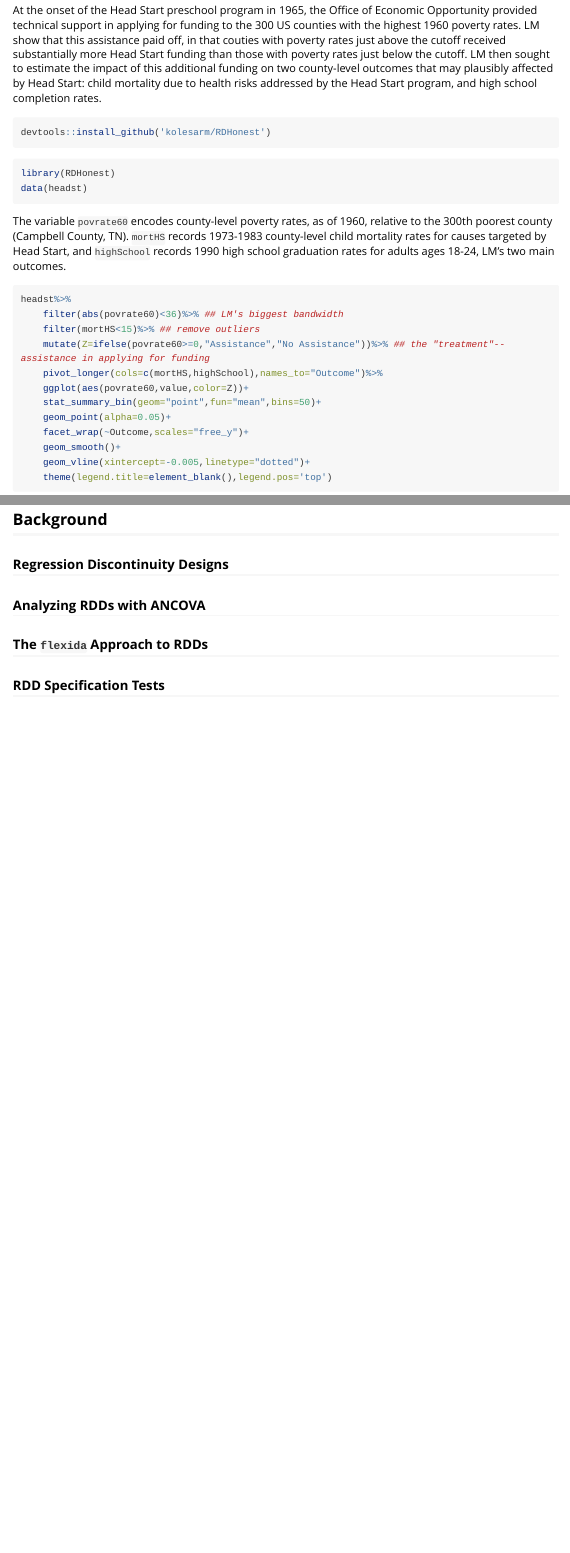
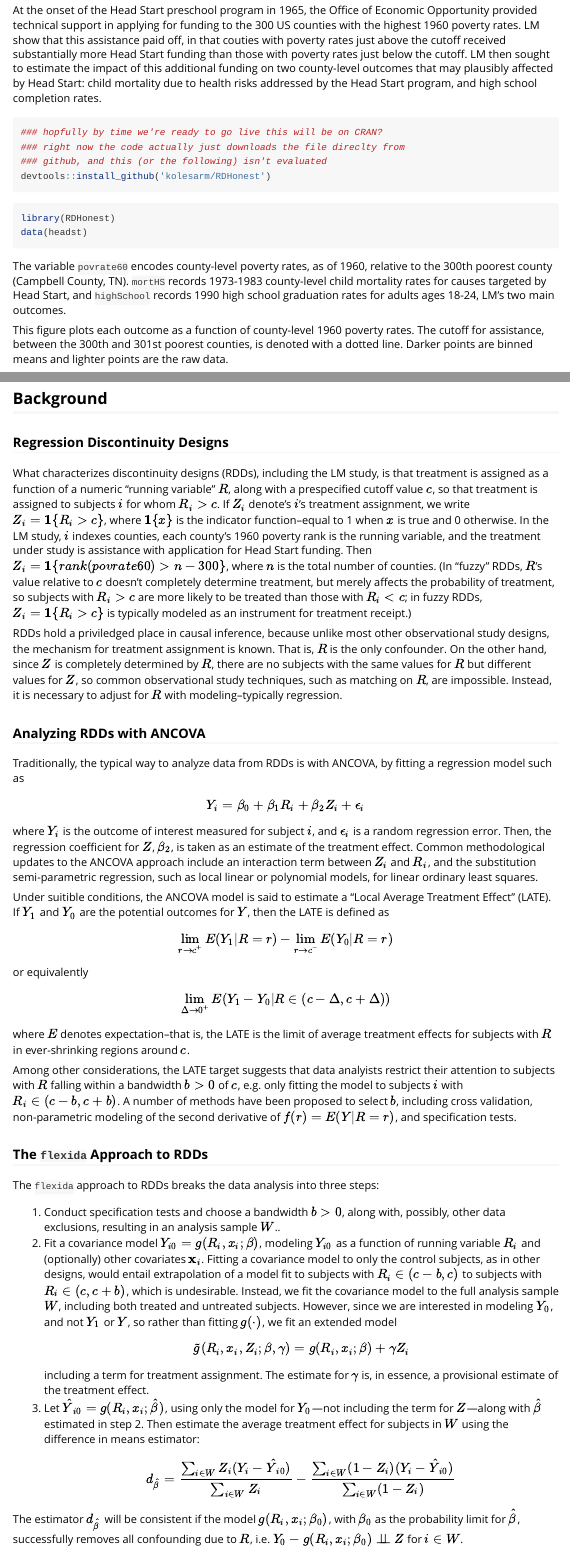
Before and after one commit to benbhansen-stats/propertee, an R Markdown document (vignettes/RDD.Rmd): the page in a window 1100 px wide, from 350 px down, and a second part further down, joined at a grey line. Rendered offline with R 4.5, knitr and Pandoc, with nearby package versions; some code elsewhere in the file could not run offline; long lines of code are wrapped.

Commit message:
background section for rdd vignette

````diff
--- a/vignettes/RDD.Rmd
+++ b/vignettes/RDD.Rmd
@@ -29,6 +29,9 @@ The data were compiled by Ludwig & Miller (2007; henceforth LM), largely from th
 At the onset of the Head Start preschool program in 1965, the Office of Economic Opportunity provided technical support in applying for funding to the 300 US counties with the highest 1960 poverty rates. LM show that this assistance paid off, in that couties with poverty rates just above the cutoff received substantially more Head Start funding than those with poverty rates just below the cutoff. LM then sought to estimate the impact of this additional funding on two county-level outcomes that may plausibly affected by Head Start: child mortality due to health risks addressed by the Head Start program, and high school completion rates.
 
 ```{r, eval=FALSE}
+### hopfully by time we're ready to go live this will be on CRAN?
+### right now the code actually just downloads the file direclty from
+### github, and this (or the following) isn't evaluated
 devtools::install_github('kolesarm/RDHonest')
 ```
 
@@ -45,6 +49,7 @@ load("../data/headst.rda")
 The variable `povrate60` encodes county-level poverty rates, as of 1960, relative to the 300th poorest county (Campbell County, TN).
 `mortHS` records 1973-1983 county-level child mortality rates for causes targeted by Head Start, and `highSchool` records 1990 high school graduation rates for adults ages 18-24, LM's two main outcomes.
 
+This figure plots each outcome as a function of county-level 1960 poverty rates. The cutoff for assistance, between the 300th and 301st poorest counties, is denoted with a dotted line. Darker points are binned means and lighter points are the raw data.
 ```{r rddPlots,fig.width=7}
 headst%>%
     filter(abs(povrate60)<36)%>% ## LM's biggest bandwidth
@@ -59,12 +64,51 @@ headst%>%
     geom_vline(xintercept=-0.005,linetype="dotted")+
     theme(legend.title=element_blank(),legend.pos='top')
 ```
+
 ## Background
 
 ### Regression Discontinuity Designs
 
+What characterizes discontinuity designs (RDDs), including the LM study, is that treatment is assigned as a function of a numeric "running variable" $R$, along with a prespecified cutoff value $c$, so that treatment is assigned to subjects $i$ for whom $R_i>c$.
+If $Z_i$ denote's $i$'s treatment assignment, we write $Z_i=\mathbf{1}\{R_i>c\}$, where $\mathbf{1}\{x\}$ is the indicator function--equal to 1 when $x$ is true and 0 otherwise.
+In the LM study, $i$ indexes counties, each county's 1960 poverty rank is the running variable, and the treatment under study is assistance with application for Head Start funding. Then $Z_i=\mathbf{1}\{rank(povrate60)>n-300\}$, where $n$ is the total number of counties.
+(In "fuzzy" RDDs, $R$'s value relative to $c$ doesn't completely determine treatment, but merely affects the probability of treatment, so subjects with $R_i>c$ are more likely to be treated than those with $R_i<c$; in fuzzy RDDs, $Z_i=\mathbf{1}\{R_i>c\}$ is typically modeled as an instrument for treatment receipt.)
+
+RDDs hold a priviledged place in causal inference, because unlike most other observational study designs, the mechanism for treatment assignment is known.
+That is, $R$ is the only confounder.
+On the other hand, since $Z$ is completely determined by $R$, there are no subjects with the same values for $R$ but different values for $Z$, so common observational study techniques, such as matching on $R$,  are impossible.
+Instead, it is necessary to adjust for $R$ with modeling--typically regression.
+
+
 ### Analyzing RDDs with ANCOVA
+
+Traditionally, the typical way to analyze data from RDDs is with ANCOVA, by fitting a regression model such as
+$$Y_i=\beta_0+\beta_1R_i+\beta_2Z_i+\epsilon_i$$
+where $Y_i$ is the outcome of interest measured for subject $i$, and $\epsilon_i$ is a random regression error.
+Then, the regression coefficient for $Z$, $\beta_2$, is taken as an estimate of the treatment effect.
+Common methodological updates to the ANCOVA approach include an interaction term between $Z_i$ and $R_i$, and the substitution semi-parametric regression, such as local linear or polynomial models, for linear ordinary least squares.
+
+Under suitible conditions, the ANCOVA model is said to estimate a "Local Average Treatment Effect" (LATE).
+If $Y_1$ and $Y_0$ are the potential outcomes for $Y$, then the LATE is defined as
+$$\displaystyle\lim_{r\rightarrow c^+} E(Y_1|R=r)-\displaystyle\lim_{r\rightarrow c^-} E(Y_0|R=r)$$
+or equivalently
+$$\displaystyle\lim_{\Delta\rightarrow 0^+} E(Y_1-Y_0 |R\in (c-\Delta,c+\Delta))$$
+where $E$ denotes expectation--that is, the LATE is the limit of average treatment effects for subjects with $R$ in ever-shrinking regions around $c$.
+
+Among other considerations, the LATE target suggests that data analyists restrict their attention to subjects with $R$ falling within a bandwidth $b>0$ of $c$, e.g. only fitting the model to subjects $i$ with $R_i\in (c-b,c+b)$.
+A number of methods have been proposed to select $b$, including cross validation, non-parametric modeling of the second derivative of $f(r)=E(Y|R=r)$, and specification tests.
 
 ### The `flexida` Approach to RDDs
 
-### RDD Specification Tests
+The `flexida` approach to RDDs breaks the data analysis into three steps:
+
+1. Conduct specification tests and choose a bandwidth $b>0$, along with, possibly, other data exclusions, resulting in an analysis sample $W$..
+2. Fit a covariance model $Y_{i0}=g(R_i,x_i;\beta)$, modeling $Y_{i0}$ as a function of running variable $R_i$ and (optionally) other covariates $\mathbf{x}_i$. Fitting a covariance model to only the control subjects, as in other designs, would entail extrapolation of a model fit to subjects with $R_i\in (c-b,c)$ to subjects with $R_i\in (c,c+b)$, which is undesirable. Instead, we fit the covariance model to the full analysis sample $W$, including both treated and untreated subjects. However, since we are interested in modeling $Y_0$, and not $Y_1$ or $Y$, so rather than fitting $g(\cdot)$, we fit an extended model
+$$\tilde{g}(R_i,x_i,Z_i;\beta,\gamma)=g(R_i,x_i;\beta)+\gamma Z_i$$
+including a term for treatment assignment. The estimate for $\gamma$ is, in essence, a provisional estimate of the treatment effect.
+3. Let $\hat{Y}_{i0}=g(R_i,x_i;\hat{\beta})$, using only the model for $Y_0$---not including the term for $Z$---along with $\hat{\beta}$ estimated in step 2. Then estimate the average treatment effect for subjects in $W$ using the difference in means estimator:
+\[
+d_{\hat{\beta}}=\frac{\sum_{i\in W} Z_i(Y_i-\hat{Y}_{i0})}{\sum_{i \in W} Z_i}-\frac{\sum_{i\in W} (1-Z_i)(Y_i-\hat{Y}_{i0})}{\sum_{i \in W} (1-Z_i)}
+\]
+
+The estimator $d_{\hat{\beta}}$ will be consistent if the model $g(R_i,x_i;\beta_0)$, with $\beta_0$ as the probability limit for $\hat{\beta}$, successfully removes all confounding due to $R$, i.e. $Y_0-g(R_i,x_i;\beta_0) \perp \!\!\! \perp Z$ for $i\in W$.
````
Also changed, not shown: vignettes/RDD.Rmd (3 more changed lines).
